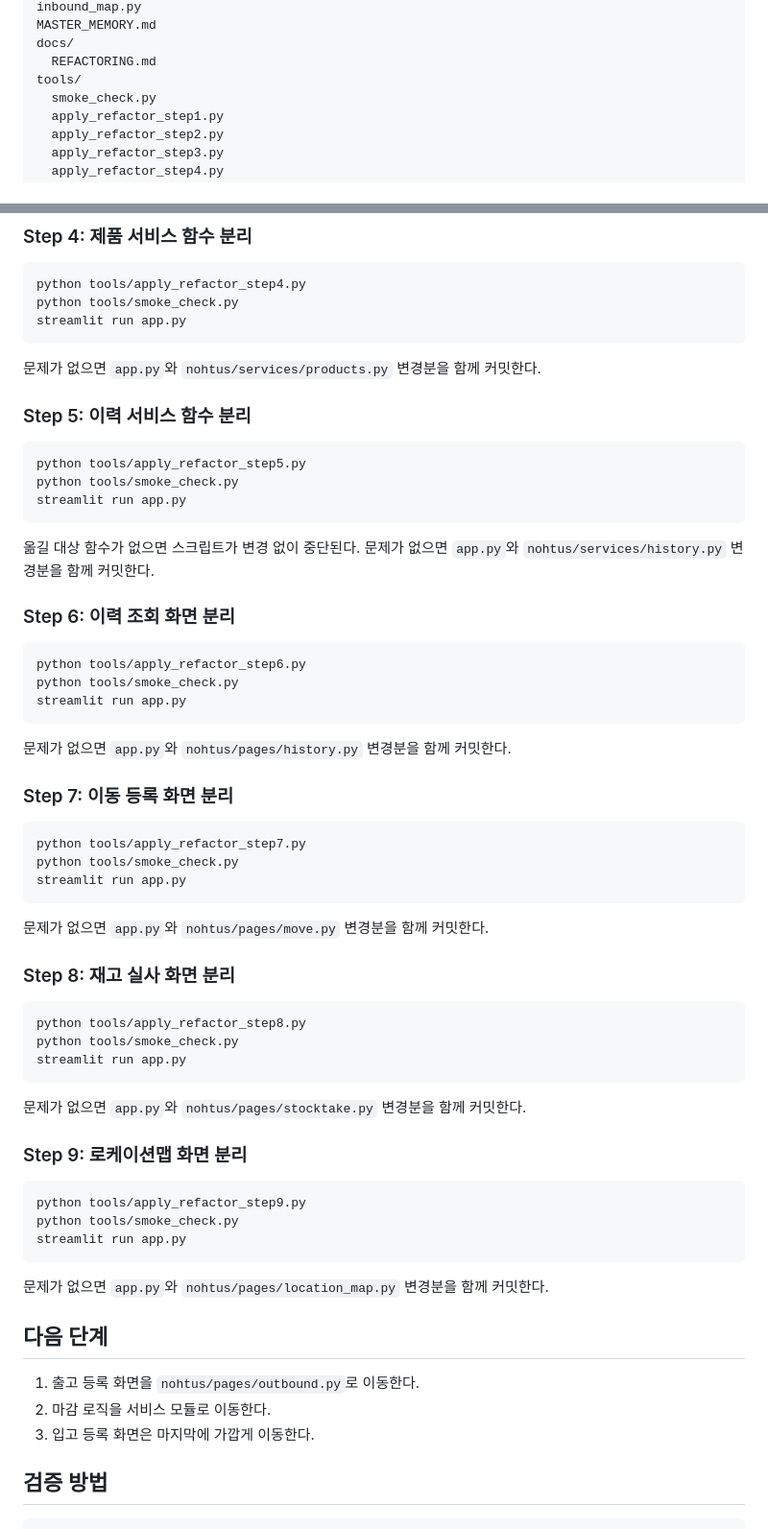
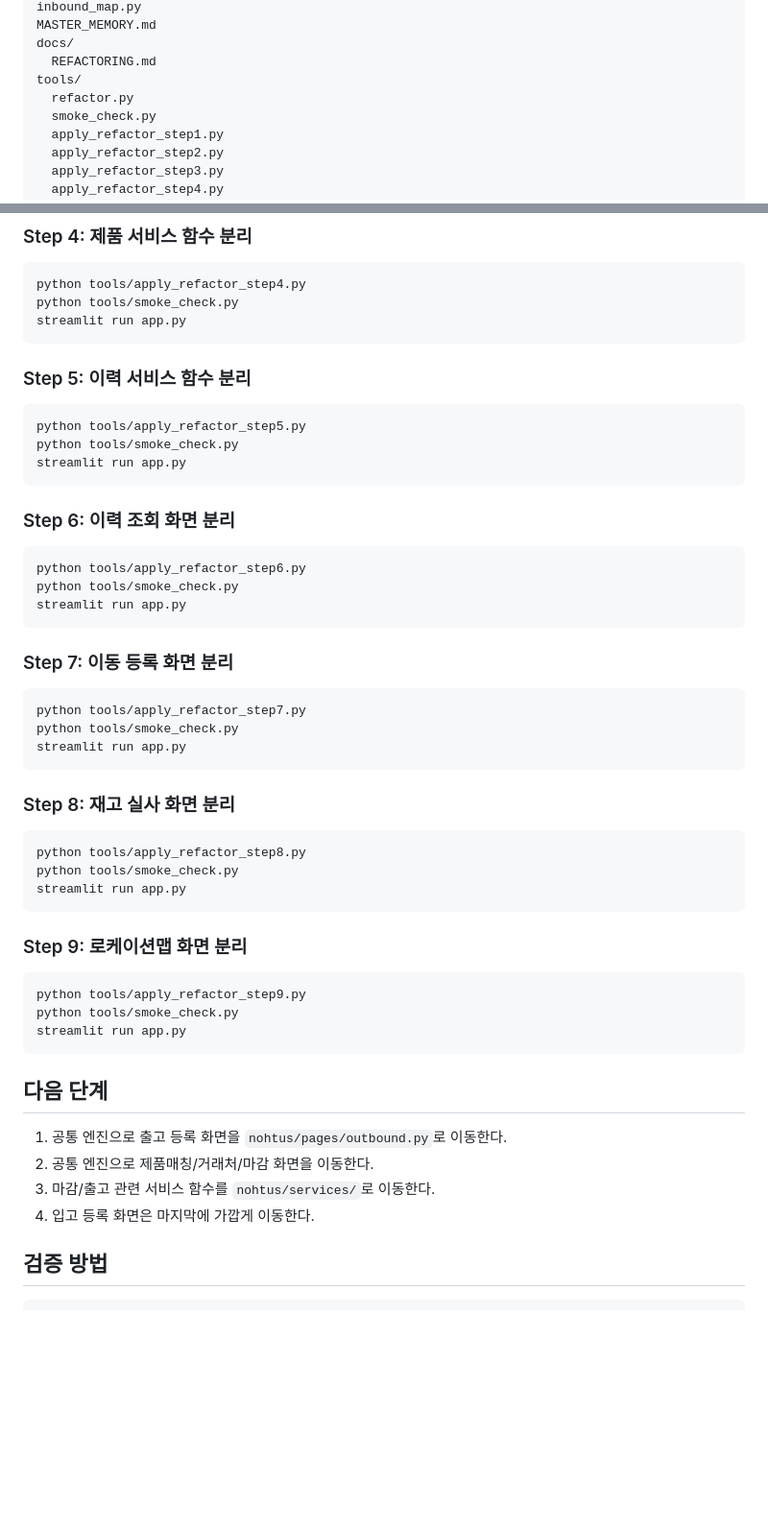
Before and after one commit to Lolors/NOHTUS-WMS, a Markdown page: docs/REFACTORING.md, 2 parts joined by grey strips. Shown at 96% size. GitHub-like rendering; blank space fills up the shorter version.

````diff
--- a/docs/REFACTORING.md
+++ b/docs/REFACTORING.md
@@ -36,6 +36,7 @@ MASTER_MEMORY.md
 docs/
   REFACTORING.md
 tools/
+  refactor.py
   smoke_check.py
   apply_refactor_step1.py
   apply_refactor_step2.py
@@ -116,8 +151,6 @@ python tools/apply_refactor_step4.py
 python tools/smoke_check.py
 streamlit run app.py
 ```
-
-문제가 없으면 `app.py`와 `nohtus/services/products.py` 변경분을 함께 커밋한다.
 
 ### Step 5: 이력 서비스 함수 분리
 
@@ -127,8 +160,6 @@ python tools/smoke_check.py
 streamlit run app.py
 ```
 
-옮길 대상 함수가 없으면 스크립트가 변경 없이 중단된다. 문제가 없으면 `app.py`와 `nohtus/services/history.py` 변경분을 함께 커밋한다.
-
 ### Step 6: 이력 조회 화면 분리
 
 ```bash
@@ -136,8 +167,6 @@ python tools/apply_refactor_step6.py
 python tools/smoke_check.py
 streamlit run app.py
 ```
-
-문제가 없으면 `app.py`와 `nohtus/pages/history.py` 변경분을 함께 커밋한다.
 
 ### Step 7: 이동 등록 화면 분리
 
@@ -147,8 +176,6 @@ python tools/smoke_check.py
 streamlit run app.py
 ```
 
-문제가 없으면 `app.py`와 `nohtus/pages/move.py` 변경분을 함께 커밋한다.
-
 ### Step 8: 재고 실사 화면 분리
 
 ```bash
@@ -156,8 +183,6 @@ python tools/apply_refactor_step8.py
 python tools/smoke_check.py
 streamlit run app.py
 ```
-
-문제가 없으면 `app.py`와 `nohtus/pages/stocktake.py` 변경분을 함께 커밋한다.
 
 ### Step 9: 로케이션맵 화면 분리
 
@@ -167,13 +192,12 @@ python tools/smoke_check.py
 streamlit run app.py
 ```
 
-문제가 없으면 `app.py`와 `nohtus/pages/location_map.py` 변경분을 함께 커밋한다.
-
 ## 다음 단계
 
-1. 출고 등록 화면을 `nohtus/pages/outbound.py`로 이동한다.
-2. 마감 로직을 서비스 모듈로 이동한다.
-3. 입고 등록 화면은 마지막에 가깝게 이동한다.
+1. 공통 엔진으로 출고 등록 화면을 `nohtus/pages/outbound.py`로 이동한다.
+2. 공통 엔진으로 제품매칭/거래처/마감 화면을 이동한다.
+3. 마감/출고 관련 서비스 함수를 `nohtus/services/`로 이동한다.
+4. 입고 등록 화면은 마지막에 가깝게 이동한다.
 
 ## 검증 방법
 
````
Also changed, not shown: other parts of docs/REFACTORING.md (+50 -16 lines).
